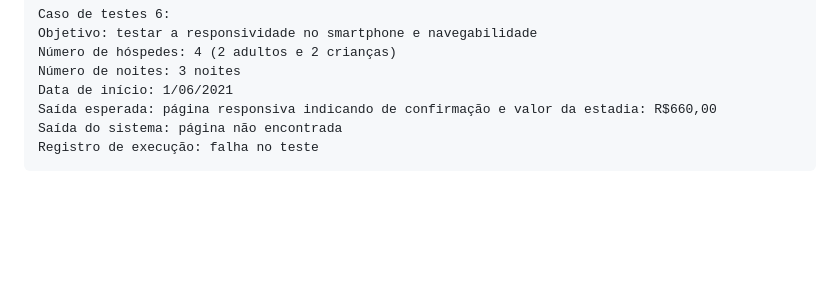
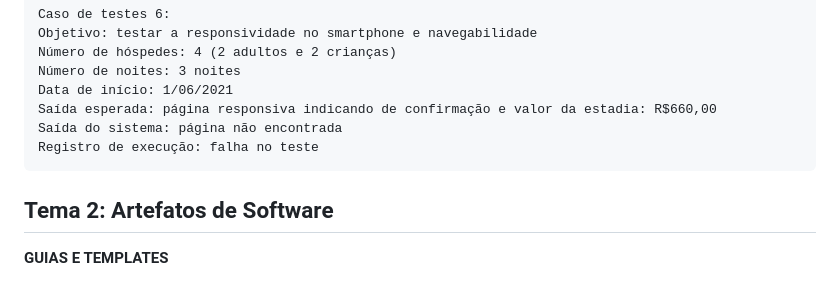
Before and after one commit to cc1e0x00/ADS_PUCMinas, a Markdown page: MF-Fundamento_de_Engenharia_de_Software.md, the part around the change. GitHub-like rendering; blank space fills up the shorter version.

````diff
--- a/MF-Fundamento_de_Engenharia_de_Software.md
+++ b/MF-Fundamento_de_Engenharia_de_Software.md
@@ -427,3 +427,7 @@ Saída esperada: página responsiva indicando de confirmação e valor da estadi
 Saída do sistema: página não encontrada
 Registro de execução: falha no teste
 ```
+
+## Tema 2: Artefatos de Software
+
+**GUIAS E TEMPLATES**
````
